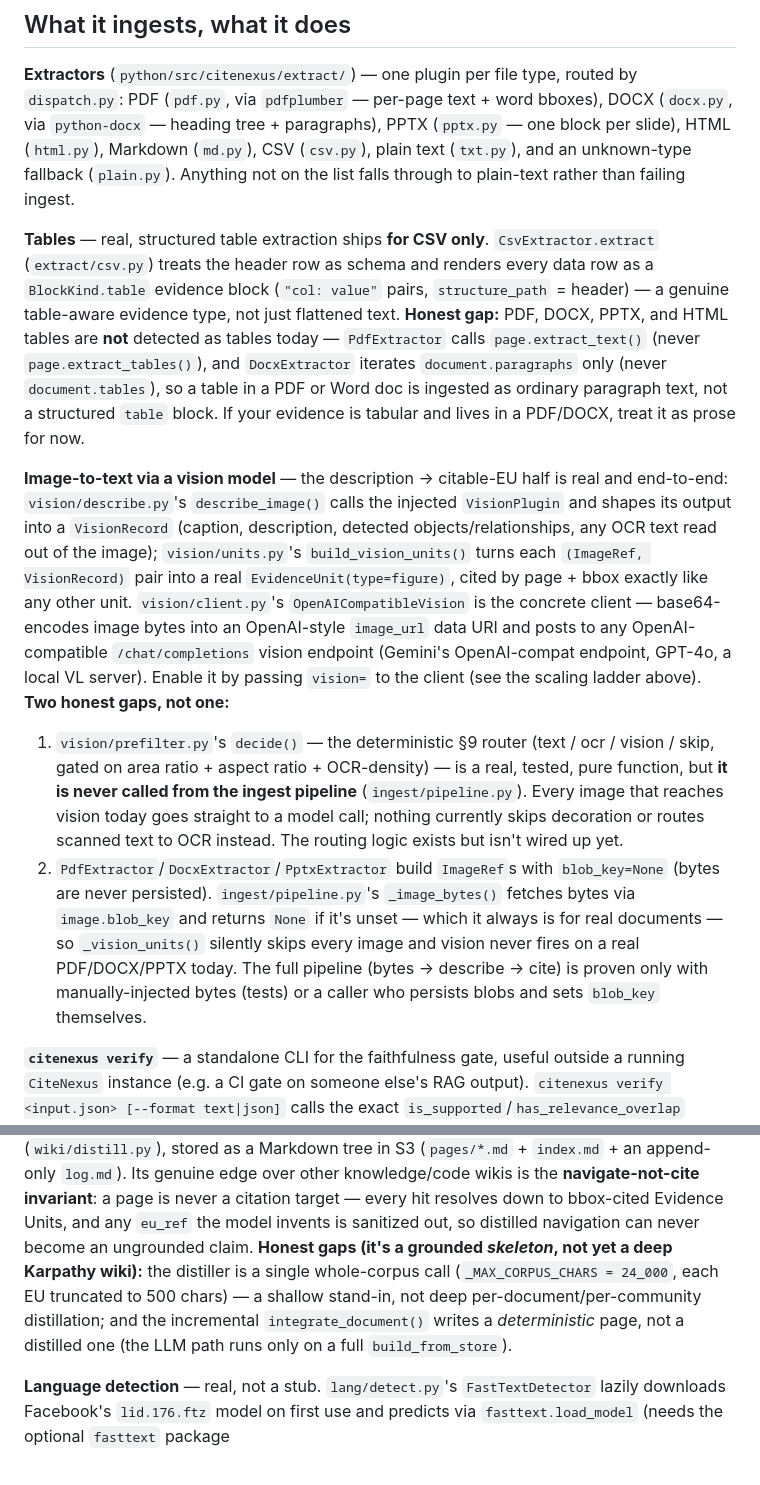
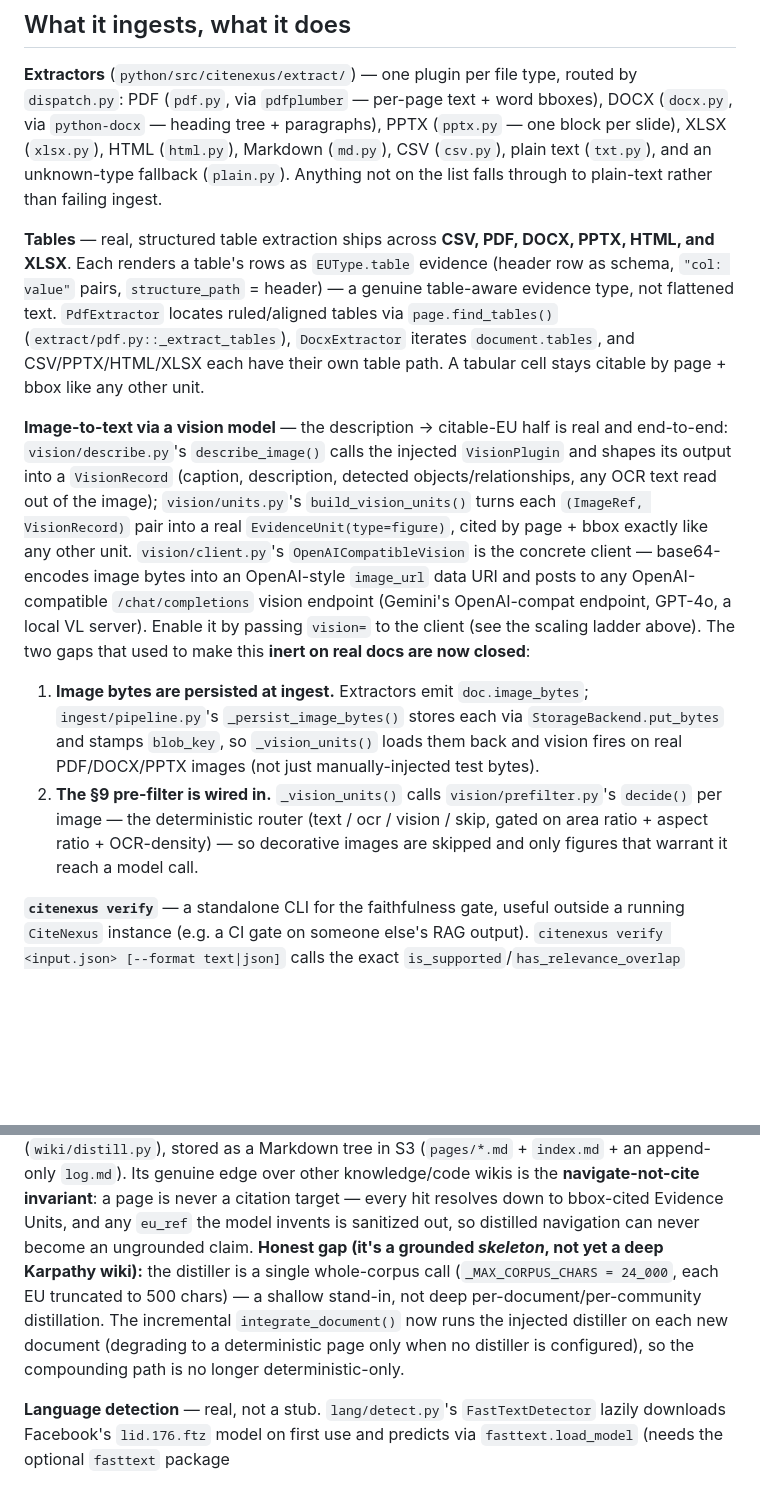
Before and after one commit to muthuishere/citenexus, a Markdown page: README.md, 2 parts joined by grey strips. Rendered like a GitHub page; blank space fills up the shorter version.

Commit message:
docs: refresh README to match shipped tables/vision/wiki/coverage
Verified against code: tables ship across CSV/PDF/DOCX/PPTX/HTML/XLSX (not
CSV-only); vision is end-to-end on real docs (image bytes persisted at ingest +
§9 decide() wired into the pipeline, not inert); incremental integrate_document()
now distils per new doc; lists/code-blocks/captions/doc-metadata shipped (only
footnotes remain). Added xlsx to the extractor list.

```diff
--- a/README.md
+++ b/README.md
@@ -119,22 +119,20 @@ pointing at `retrieve()` — search-only deployments are first-class, not a cras
 **Extractors** (`python/src/citenexus/extract/`) — one plugin per file type,
 routed by `dispatch.py`: PDF (`pdf.py`, via `pdfplumber` — per-page text + word
 bboxes), DOCX (`docx.py`, via `python-docx` — heading tree + paragraphs), PPTX
-(`pptx.py` — one block per slide), HTML (`html.py`), Markdown (`md.py`), CSV
-(`csv.py`), plain text (`txt.py`), and an unknown-type fallback (`plain.py`).
+(`pptx.py` — one block per slide), XLSX (`xlsx.py`), HTML (`html.py`), Markdown
+(`md.py`), CSV (`csv.py`), plain text (`txt.py`), and an unknown-type fallback
+(`plain.py`).
 Anything not on the list falls through to plain-text rather than failing
 ingest.
 
-**Tables** — real, structured table extraction ships **for CSV only**.
-`CsvExtractor.extract` (`extract/csv.py`) treats the header row as schema and
-renders every data row as a `BlockKind.table` evidence block (`"col: value"`
-pairs, `structure_path` = header) — a genuine table-aware evidence type, not
-just flattened text. **Honest gap:** PDF, DOCX, PPTX, and HTML tables are
-**not** detected as tables today — `PdfExtractor` calls
-`page.extract_text()` (never `page.extract_tables()`), and `DocxExtractor`
-iterates `document.paragraphs` only (never `document.tables`), so a table in a
-PDF or Word doc is ingested as ordinary paragraph text, not a structured
-`table` block. If your evidence is tabular and lives in a PDF/DOCX, treat it
-as prose for now.
+**Tables** — real, structured table extraction ships across **CSV, PDF, DOCX,
+PPTX, HTML, and XLSX**. Each renders a table's rows as `EUType.table` evidence
+(header row as schema, `"col: value"` pairs, `structure_path` = header) — a
+genuine table-aware evidence type, not flattened text. `PdfExtractor` locates
+ruled/aligned tables via `page.find_tables()`
+(`extract/pdf.py::_extract_tables`), `DocxExtractor` iterates `document.tables`,
+and CSV/PPTX/HTML/XLSX each have their own table path. A tabular cell stays
+citable by page + bbox like any other unit.
 
 **Image-to-text via a vision model** — the description → citable-EU half is
 real and end-to-end: `vision/describe.py`'s `describe_image()` calls the
@@ -147,22 +145,18 @@ by page + bbox exactly like any other unit. `vision/client.py`'s
 into an OpenAI-style `image_url` data URI and posts to any OpenAI-compatible
 `/chat/completions` vision endpoint (Gemini's OpenAI-compat endpoint, GPT-4o,
 a local VL server). Enable it by passing `vision=` to the client (see the
-scaling ladder above). **Two honest gaps, not one:**
-1. `vision/prefilter.py`'s `decide()` — the deterministic §9 router (text /
-   ocr / vision / skip, gated on area ratio + aspect ratio + OCR-density) — is
-   a real, tested, pure function, but **it is never called from the ingest
-   pipeline** (`ingest/pipeline.py`). Every image that reaches vision today
-   goes straight to a model call; nothing currently skips decoration or
-   routes scanned text to OCR instead. The routing logic exists but isn't
-   wired up yet.
-2. `PdfExtractor`/`DocxExtractor`/`PptxExtractor` build `ImageRef`s with
-   `blob_key=None` (bytes are never persisted). `ingest/pipeline.py`'s
-   `_image_bytes()` fetches bytes via `image.blob_key` and returns `None` if
-   it's unset — which it always is for real documents — so `_vision_units()`
-   silently skips every image and vision never fires on a real PDF/DOCX/PPTX
-   today. The full pipeline (bytes → describe → cite) is proven only with
-   manually-injected bytes (tests) or a caller who persists blobs and sets
-   `blob_key` themselves.
+scaling ladder above). The two gaps that used to make this **inert on real
+docs are now closed**:
+1. **Image bytes are persisted at ingest.** Extractors emit `doc.image_bytes`;
+   `ingest/pipeline.py`'s `_persist_image_bytes()` stores each via
+   `StorageBackend.put_bytes` and stamps `blob_key`, so `_vision_units()` loads
+   them back and vision fires on real PDF/DOCX/PPTX images (not just
+   manually-injected test bytes).
+2. **The §9 pre-filter is wired in.** `_vision_units()` calls
+   `vision/prefilter.py`'s `decide()` per image — the deterministic router
+   (text / ocr / vision / skip, gated on area ratio + aspect ratio +
+   OCR-density) — so decorative images are skipped and only figures that
+   warrant it reach a model call.
 
 **`citenexus verify`** — a standalone CLI for the faithfulness gate, useful
 outside a running `CiteNexus` instance (e.g. a CI gate on someone else's RAG
@@ -184,11 +178,12 @@ grounded in (`wiki/distill.py`), stored as a Markdown tree in S3 (`pages/*.md` +
 wikis is the **navigate-not-cite invariant**: a page is never a citation target —
 every hit resolves down to bbox-cited Evidence Units, and any `eu_ref` the model
 invents is sanitized out, so distilled navigation can never become an ungrounded
-claim. **Honest gaps (it's a grounded *skeleton*, not yet a deep Karpathy wiki):**
-the distiller is a single whole-corpus call (`_MAX_CORPUS_CHARS = 24_000`, each EU
+claim. **Honest gap (it's a grounded *skeleton*, not yet a deep Karpathy wiki):** the
+distiller is a single whole-corpus call (`_MAX_CORPUS_CHARS = 24_000`, each EU
 truncated to 500 chars) — a shallow stand-in, not deep per-document/per-community
-distillation; and the incremental `integrate_document()` writes a *deterministic*
-page, not a distilled one (the LLM path runs only on a full `build_from_store`).
+distillation. The incremental `integrate_document()` now runs the injected
+distiller on each new document (degrading to a deterministic page only when no
+distiller is configured), so the compounding path is no longer deterministic-only.
 
 **Language detection** — real, not a stub. `lang/detect.py`'s
 `FastTextDetector` lazily downloads Facebook's `lid.176.ftz` model on first use
```
Also changed, not shown: other parts of README.md (+5 -9 lines).
